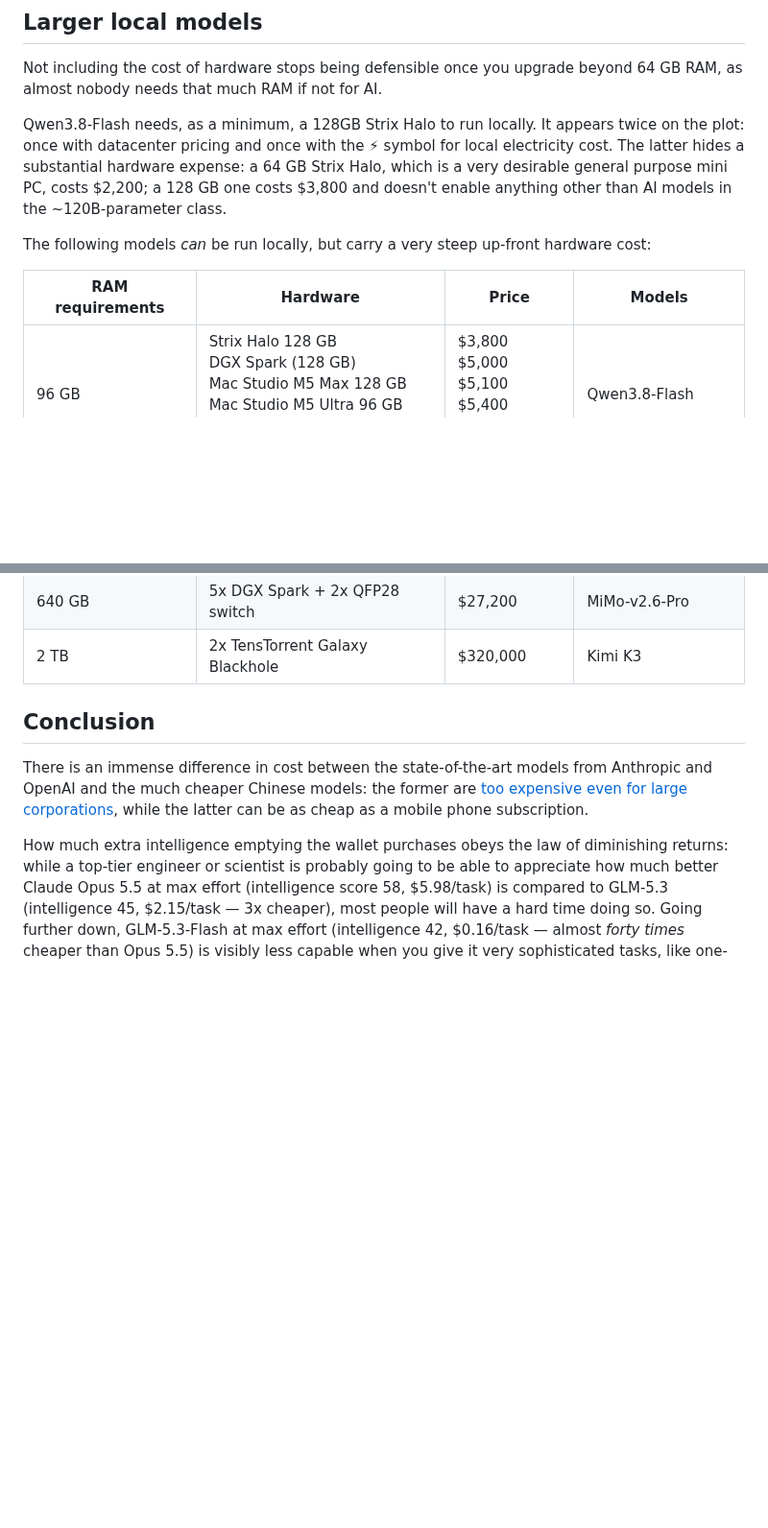
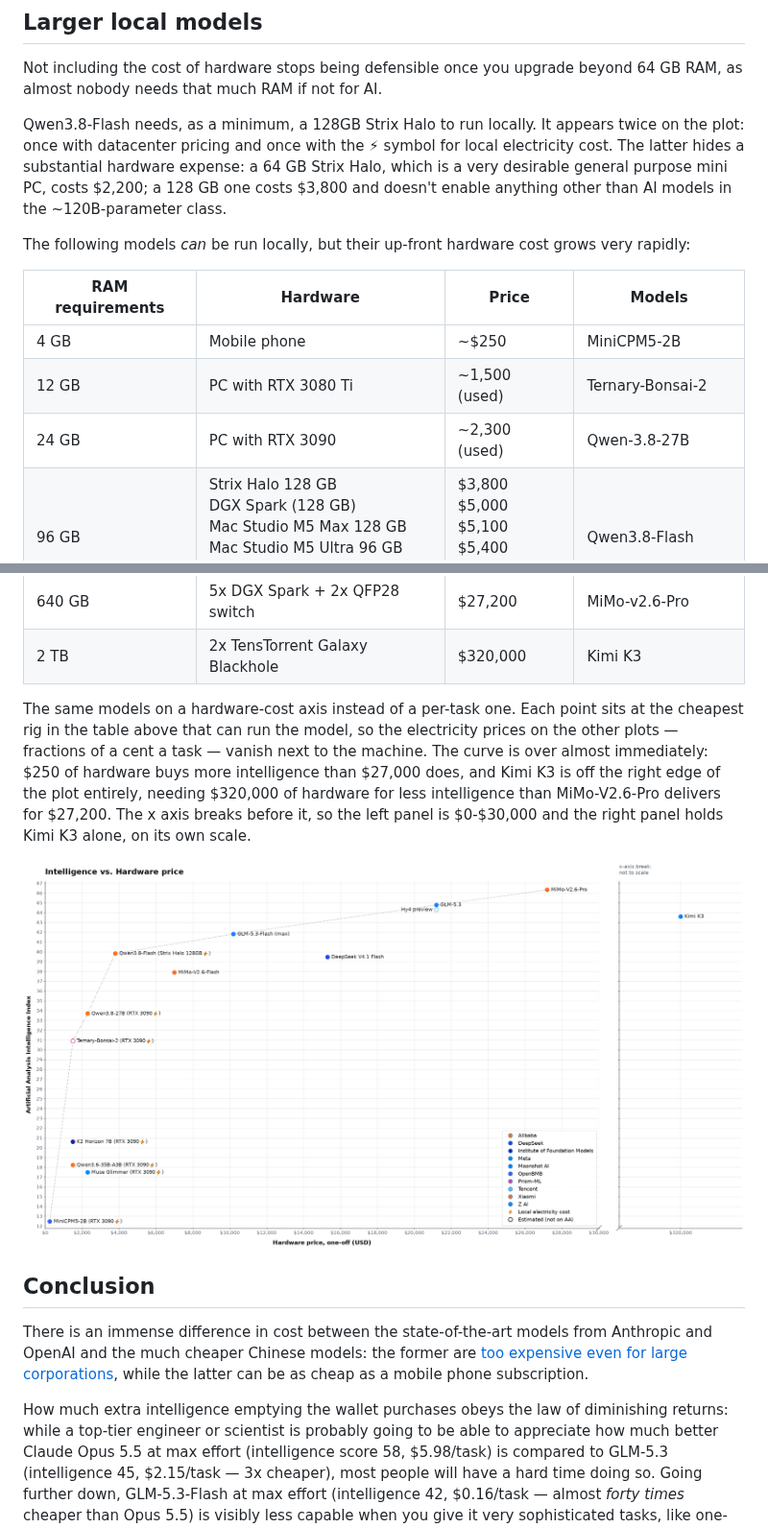
Before and after one commit to crusaderky/llm-intelligence-cost-plot, a Markdown page: README.md, 2 parts joined by grey strips. Shown at 96% size. Drawn GitHub-style; pictures changed too: plots/local_hardware.png (added); blank space fills up the shorter version.

Commit message:
Add hardware price plot

```diff
--- a/README.md
+++ b/README.md
@@ -191,11 +191,14 @@ electricity cost. The latter hides a substantial hardware expense: a 64 GB Strix
 which is a very desirable general purpose mini PC, costs $2,200; a 128 GB one costs
 $3,800 and doesn't enable anything other than AI models in the ~120B-parameter class.
 
-The following models _can_ be run locally, but carry a very steep up-front hardware
-cost:
+The following models _can_ be run locally, but their up-front hardware cost grows very
+rapidly:
 
 | RAM requirements | Hardware | Price | Models |
 | --- | --- | --- | --- |
+| 4 GB | Mobile phone | ~$250 | MiniCPM5-2B |
+| 12 GB | PC with RTX 3080 Ti | ~1,500 (used) | Ternary-Bonsai-2 |
+| 24 GB | PC with RTX 3090 | ~2,300 (used) | Qwen-3.8-27B |
 | 96 GB | Strix Halo 128 GB<br>DGX Spark (128 GB)<br>Mac Studio M5 Max 128 GB<br>Mac Studio M5 Ultra 96 GB<br>MacBook Pro M5 Max 128 GB<br>PC with RTX 6000 Pro | $3,800<br>$5,000<br>$5,100<br>$5,400<br>$7,000<br>~$16,000 | Qwen3.8-Flash<br> |
 | 192 GB | Gorgon Halo | T.B.A. ~$7,000 | MiMo-v2.6-Flash |
 | 256 GB | 2x DGX Spark<br>Mac Studio M5 Ultra 256 GB | $10,200<br>$11,300 | GLM-5.3-Flash |
@@ -203,6 +206,17 @@ cost:
 | 512 GB | 4x DGX Spark + QFP28 switch<br>2x Mac Studio M5 Ultra 256 GB<br>Mac studio M5 Ultra 512 GB | $21,200<br>$22,600<br>T.B.A. | GLM-5.3<br>Hy4 preview |
 | 640 GB | 5x DGX Spark + 2x QFP28 switch | $27,200 | MiMo-v2.6-Pro |
 | 2 TB | 2x TensTorrent Galaxy Blackhole | $320,000 | Kimi K3 |
+
+The same models on a hardware-cost axis instead of a per-task one. Each point
+sits at the cheapest rig in the table above that can run the model, so the
+electricity prices on the other plots — fractions of a cent a task — vanish next
+to the machine. The curve is over almost immediately: $250 of hardware buys
+more intelligence than $27,000 does, and Kimi K3 is off the right edge of the
+plot entirely, needing $320,000 of hardware for less intelligence than
+MiMo-V2.6-Pro delivers for $27,200. The x axis breaks before it, so the left
+panel is $0-$30,000 and the right panel holds Kimi K3 alone, on its own scale.
+
+<a href="https://raw.githubusercontent.com/crusaderky/llm-intelligence-cost-plot/main/plots/local_hardware.svg"><img src="plots/local_hardware.png" alt="Intelligence vs. Hardware Price (Larger Local Models)"></a>
 
 ## Conclusion
 
```
Also changed, not shown: 2 other files.
